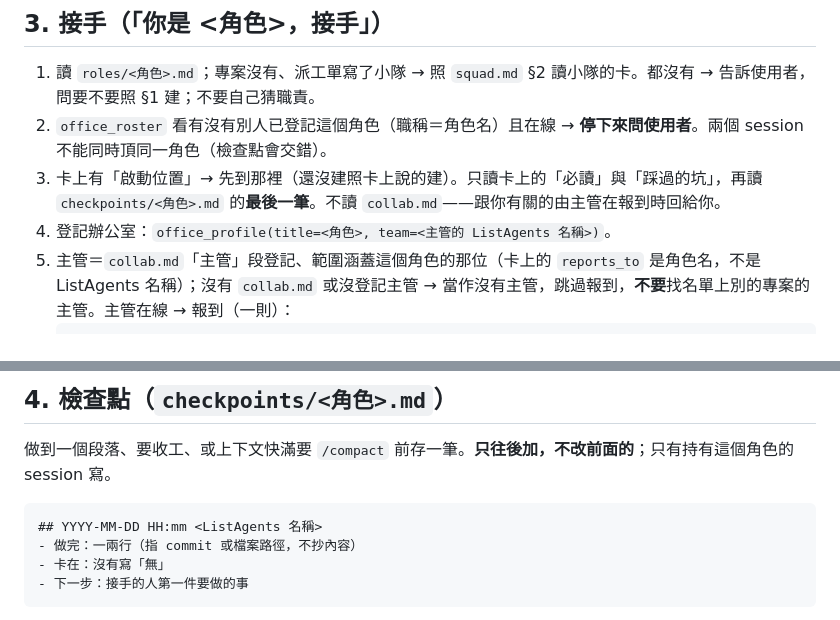
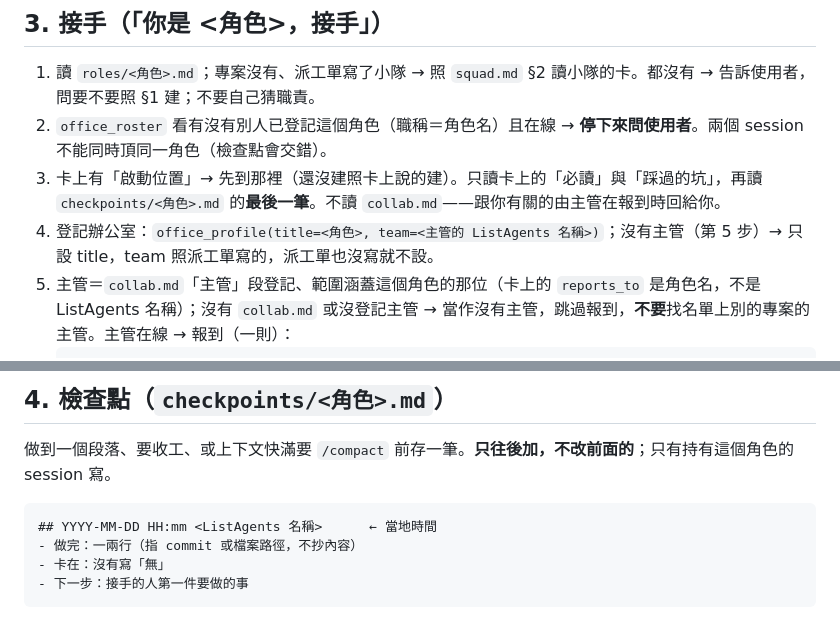
Before and after one commit to Q00jkf/pixel-office, a Markdown page: skills/team/roles.md, 2 parts joined by grey strips. Rendered like a GitHub page.

````diff
--- a/skills/team/roles.md
+++ b/skills/team/roles.md
@@ -58,7 +58,7 @@ reports_to: 主管              # 第 1 層寫「主管」；第 2 層（小隊
 1. 讀 `roles/<角色>.md`；專案沒有、派工單寫了小隊 → 照 `squad.md` §2 讀小隊的卡。都沒有 → 告訴使用者，問要不要照 §1 建；不要自己猜職責。
 2. `office_roster` 看有沒有別人已登記這個角色（職稱＝角色名）且在線 → **停下來問使用者**。兩個 session 不能同時頂同一角色（檢查點會交錯）。
 3. 卡上有「啟動位置」→ 先到那裡（還沒建照卡上說的建）。只讀卡上的「必讀」與「踩過的坑」，再讀 `checkpoints/<角色>.md` 的**最後一筆**。不讀 `collab.md`——跟你有關的由主管在報到時回給你。
-4. 登記辦公室：`office_profile(title=<角色>, team=<主管的 ListAgents 名稱>)`。
+4. 登記辦公室：`office_profile(title=<角色>, team=<主管的 ListAgents 名稱>)`；沒有主管（第 5 步）→ 只設 title，team 照派工單寫的，派工單也沒寫就不設。
 5. 主管＝`collab.md`「主管」段登記、範圍涵蓋這個角色的那位（卡上的 `reports_to` 是角色名，不是 ListAgents 名稱）；沒有 `collab.md` 或沒登記主管 → 當作沒有主管，跳過報到，**不要**找名單上別的專案的主管。主管在線 → 報到（一則）：
    ```
    接手：<角色>（ListAgents=<你的名稱>）
@@ -72,7 +72,7 @@ reports_to: 主管              # 第 1 層寫「主管」；第 2 層（小隊
 做到一個段落、要收工、或上下文快滿要 `/compact` 前存一筆。**只往後加，不改前面的**；只有持有這個角色的 session 寫。
 
 ```markdown
-## YYYY-MM-DD HH:mm <ListAgents 名稱>
+## YYYY-MM-DD HH:mm <ListAgents 名稱>      ← 當地時間
 - 做完：一兩行（指 commit 或檔案路徑，不抄內容）
 - 卡在：沒有寫「無」
 - 下一步：接手的人第一件要做的事
````
Also changed, not shown: CHANGELOG.md (+1 -0 lines), skills/team/SKILL.md (+1 -1 lines).
